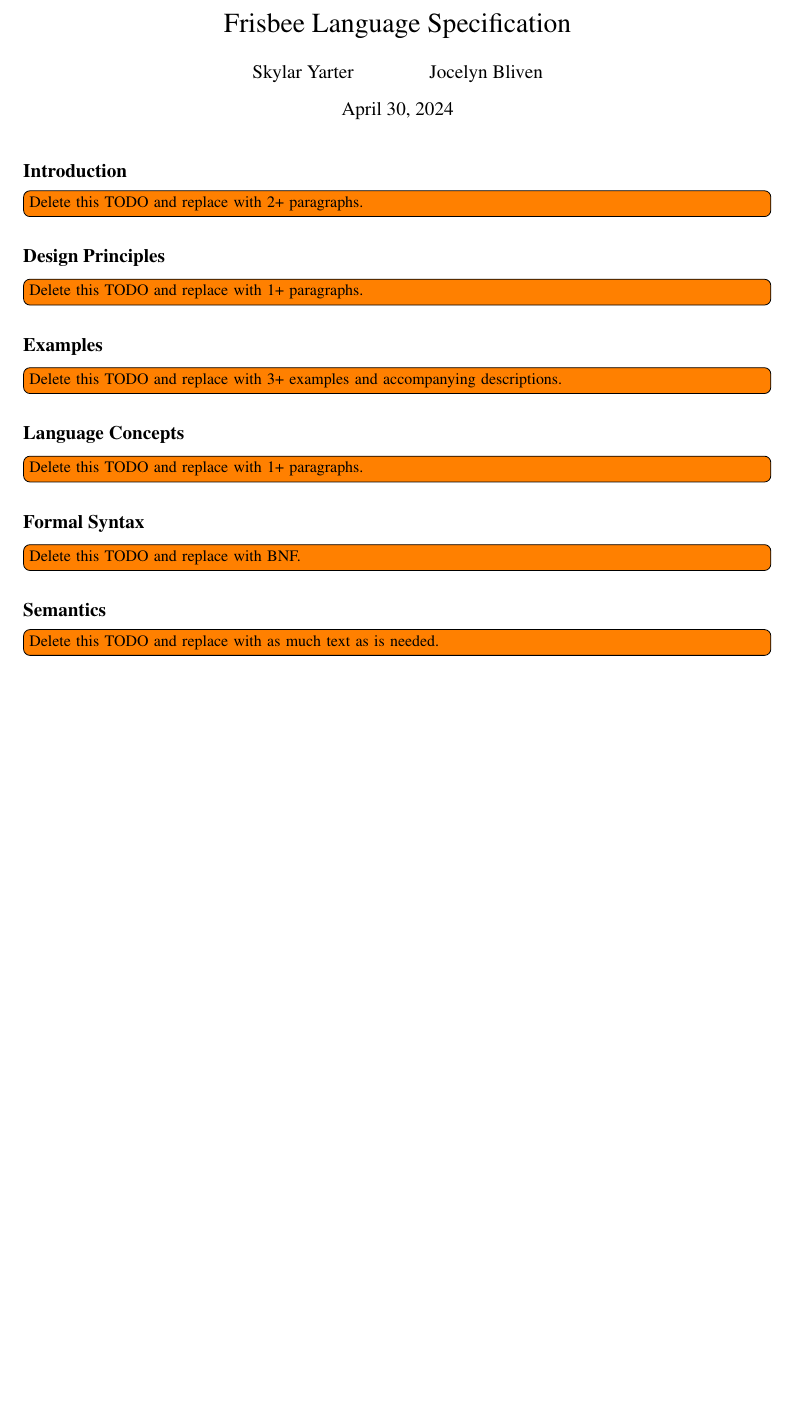
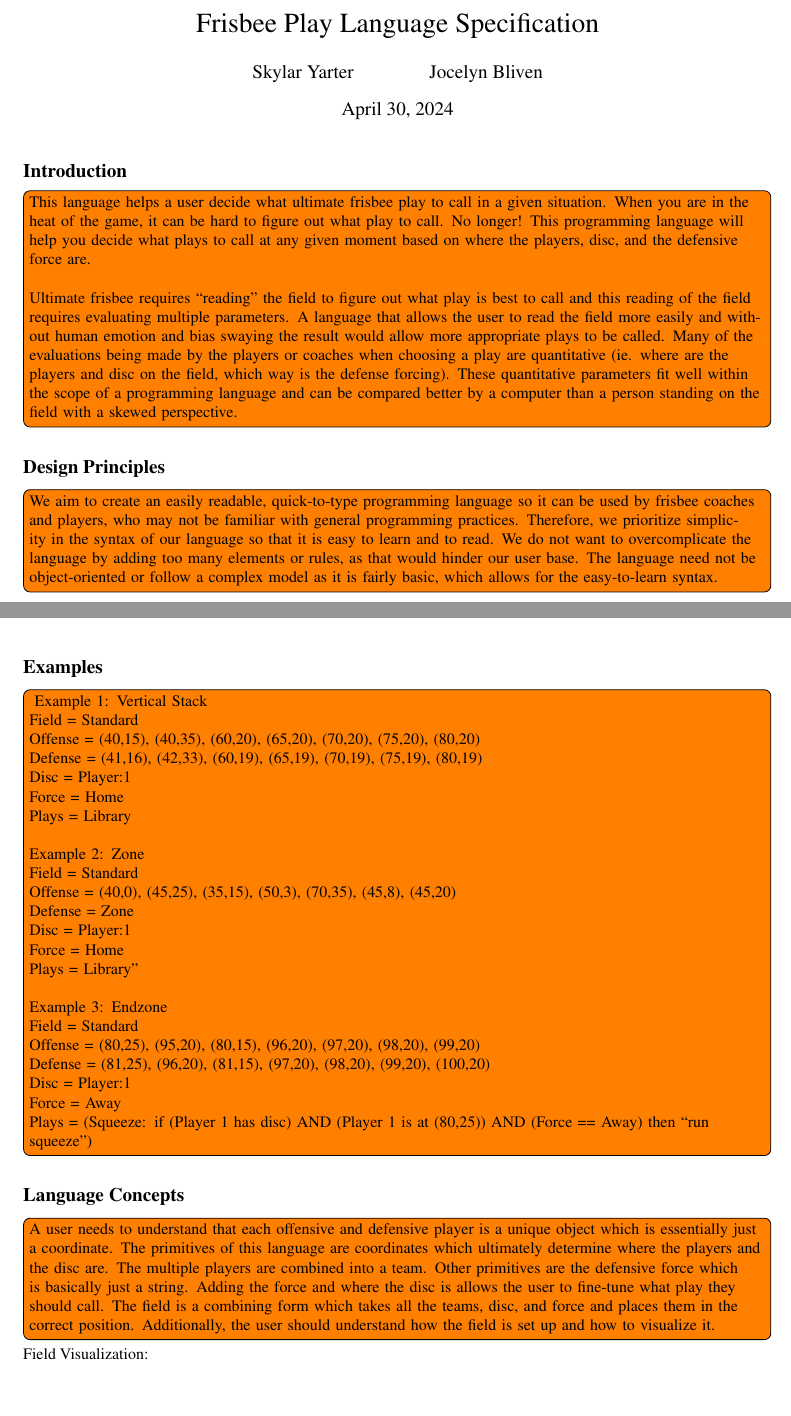
Before and after one commit to dbarowy/frisBRO, a LaTeX document (docs/specification.tex): part of the page before the commit and two parts of pages 1 and 2 of 4 after it, the two joined at a grey line, cut so that both start at the same text, the shorter picture padded with empty space. Compiled offline with pdfLaTeX; a LaTeX package or settings file that is missing is left out.

Commit message:
done with specs i think

```diff
--- a/docs/specification.tex
+++ b/docs/specification.tex
@@ -52,7 +52,7 @@
 
 % Edit below as instructed
 
-\title{Frisbee Language Specification} % Replace SnappyLanguageName with your project's name
+\title{Frisbee Play Language Specification} % Replace SnappyLanguageName with your project's name
 
 \author{Skylar Yarter \and Jocelyn Bliven} % Replace these with real partner names.
 
@@ -62,20 +62,74 @@
 
 \subsection*{Introduction}
 
-\todo[inline]{Delete this TODO and replace with 2+ paragraphs.}
+\todo[inline]{This language helps a user decide what ultimate frisbee play to call in a given situation. When you are in the heat of the game, it can be hard to figure out what play to call. No longer! This programming language will help you decide what plays to call at any given moment based on where the players, disc, and the defensive force are.
+~\\
+~\\
+Ultimate frisbee requires “reading” the field to figure out what play is best to call and this reading of the field requires evaluating multiple parameters. A language that allows the user to read the field more easily and without human emotion and bias swaying the result would allow more appropriate plays to be called. Many of the evaluations being made by the players or coaches when choosing a play are quantitative (ie. where are the players and disc on the field, which way is the defense forcing). These quantitative parameters fit well within the scope of a programming language and can be compared better by a computer than a person standing on the field with a skewed perspective.
+}
 
 \subsection*{Design Principles}
 
-\todo[inline]{Delete this TODO and replace with 1+ paragraphs.}
+\todo[inline]{We aim to create an easily readable, quick-to-type programming language so it can be used by frisbee coaches and players, who may not be familiar with general programming practices. Therefore, we prioritize simplicity in the syntax of our language so that it is easy to learn and to read. We do not want to overcomplicate the language by adding too many elements or rules, as that would hinder our user base. The language need not be object-oriented or follow a complex model as it is fairly basic, which allows for the easy-to-learn syntax.}
 
 \subsection*{Examples}
 
-\todo[inline]{Delete this TODO and replace with 3+ examples and accompanying descriptions.}
+\todo[inline]{
+    Example 1: Vertical Stack
+    ~\\
+    Field = {Standard}
+    ~\\
+    Offense = {(40,15), (40,35), (60,20), (65,20), (70,20), (75,20), (80,20)}
+    ~\\
+    Defense = {(41,16), (42,33), (60,19), (65,19), (70,19), (75,19), (80,19)}
+    ~\\
+    Disc = {Player:1}
+    ~\\
+    Force = {Home}
+    ~\\
+    Plays = {Library}
+    ~\\
+    ~\\
+    Example 2: Zone
+    ~\\
+    Field = {Standard}
+    ~\\
+    Offense = {(40,0), (45,25), (35,15), (50,3), (70,35), (45,8), (45,20)}
+    ~\\
+    Defense = {Zone}
+    ~\\
+    Disc = {Player:1}
+    ~\\
+    Force = {Home}
+    ~\\
+    Plays = {Library}''
+    ~\\
+    ~\\
+    Example 3: Endzone
+    ~\\
+    Field = {Standard}
+    ~\\
+    Offense = {(80,25), (95,20), (80,15), (96,20), (97,20), (98,20), (99,20)}
+    ~\\
+    Defense = {(81,25), (96,20), (81,15), (97,20), (98,20), (99,20), (100,20)}
+    ~\\
+    Disc = {Player:1}
+    ~\\
+    Force = {Away}
+    ~\\
+    Plays = (Squeeze: if (Player 1 has disc) AND (Player 1 is at (80,25)) AND (Force == Away) then “run squeeze”)
+    ~\\
+
+}
 
 \subsection*{Language Concepts}
 
-\todo[inline]{Delete this TODO and replace with 1+ paragraphs.}
+\todo[inline]{A user needs to understand that each offensive and defensive player is a unique object which is essentially just a coordinate. The primitives of this language are coordinates which ultimately determine where the players and the disc are. The multiple players are combined into a team. Other primitives are the defensive force which is basically just a string. Adding the force and where the disc is allows the user to fine-tune what play they should call. The field is a combining form which takes all the teams, disc, and force and places them in the correct position. Additionally, the user should understand how the field is set up and how to visualize it.}
+
+Field Visualization:
+\begin{center}
+    \includegraphics[width=.5\textwidth]{images/FieldVisualization.jpg}
+\end{center}
 
 \subsection*{Formal Syntax}
 
-\todo[inline]{Delete this TODO and replace with BNF.}
@@ -82,4 +163,3 @@
 
 \subsection*{Semantics}
 
-\todo[inline]{Delete this TODO and replace with as much text as is needed.}
```
Also changed, not shown: docs/images/ExampleOutput.jpg (added), docs/images/FieldVisualization.jpg (added), docs/specification.pdf, docs/specification.tex (46 more changed lines), 1 other file.
